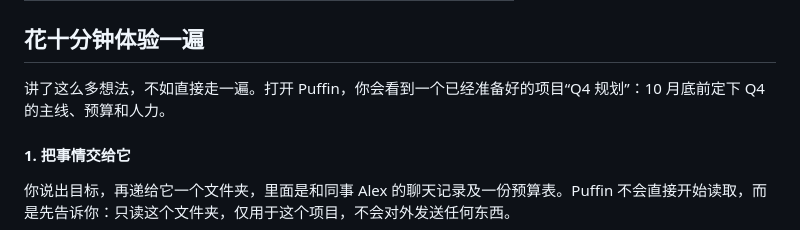
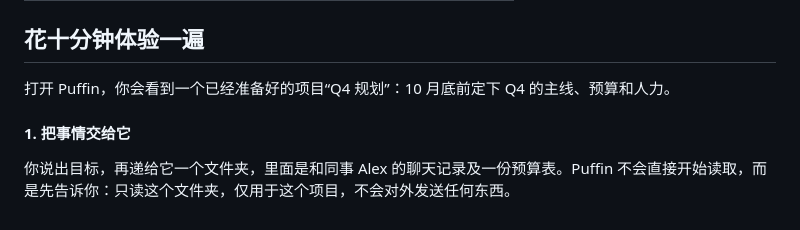
Before and after one commit to creole12138/Puffin-Personal-Agent, a Markdown page: README.md, the part around the change. Drawn GitHub-style.

Commit message:
README：删掉一句过渡语
Co-Authored-By: Claude Opus 5.5 <noreply@anthropic.com>
Claude-Session: https://claude.ai/code/session_01APqdLsbxxsPUQb5wWdLF62

```diff
--- a/README.md
+++ b/README.md
@@ -148,7 +148,7 @@ Puffin 的模型接口按可替换的方式设计。换成更强的模型，整
 
 ## 花十分钟体验一遍
 
-讲了这么多想法，不如直接走一遍。打开 Puffin，你会看到一个已经准备好的项目“Q4 规划”：10 月底前定下 Q4 的主线、预算和人力。
+打开 Puffin，你会看到一个已经准备好的项目“Q4 规划”：10 月底前定下 Q4 的主线、预算和人力。
 
 #### **1. 把事情交给它**
 
```
